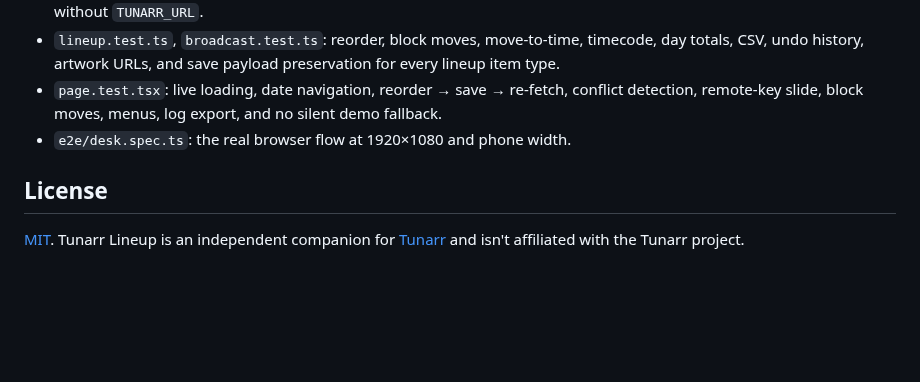
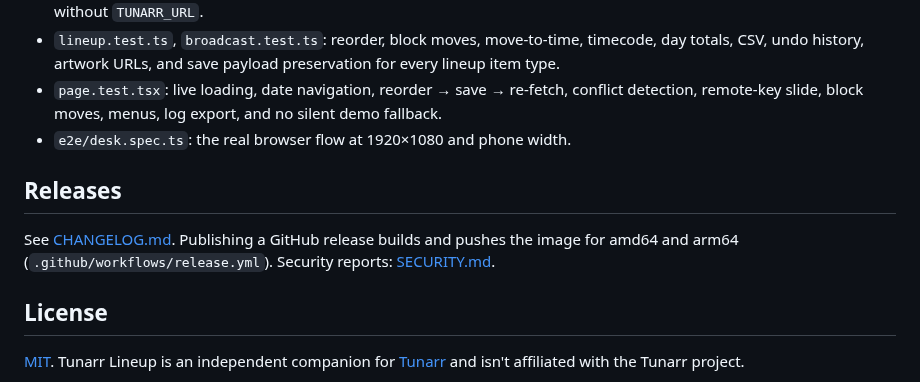
Before and after one commit to augustosc-eu/tunarr-lineup, a Markdown page: README.md, the part around one of its changes. GitHub-like rendering; blank space fills up the shorter version.

```diff
--- a/README.md
+++ b/README.md
@@ -312,6 +333,12 @@ Tests live in `tests/`:
 - `page.test.tsx`: live loading, date navigation, reorder → save → re-fetch, conflict detection, remote-key slide, block moves, menus, log export, and no silent demo fallback.
 - `e2e/desk.spec.ts`: the real browser flow at 1920×1080 and phone width.
 
+## Releases
+
+See [CHANGELOG.md](CHANGELOG.md). Publishing a GitHub release builds and pushes
+the image for amd64 and arm64 (`.github/workflows/release.yml`). Security
+reports: [SECURITY.md](SECURITY.md).
+
 ## License
 
 [MIT](LICENSE). Tunarr Lineup is an independent companion for
```
Also changed, not shown: other parts of README.md (+23 -2 lines), CHANGELOG.md (added, +57 -0 lines), SECURITY.md (added, +39 -0 lines), docs/ARCHITECTURE.md (+3 -1 lines), docs/screenshot.png (added), 4 other files.
